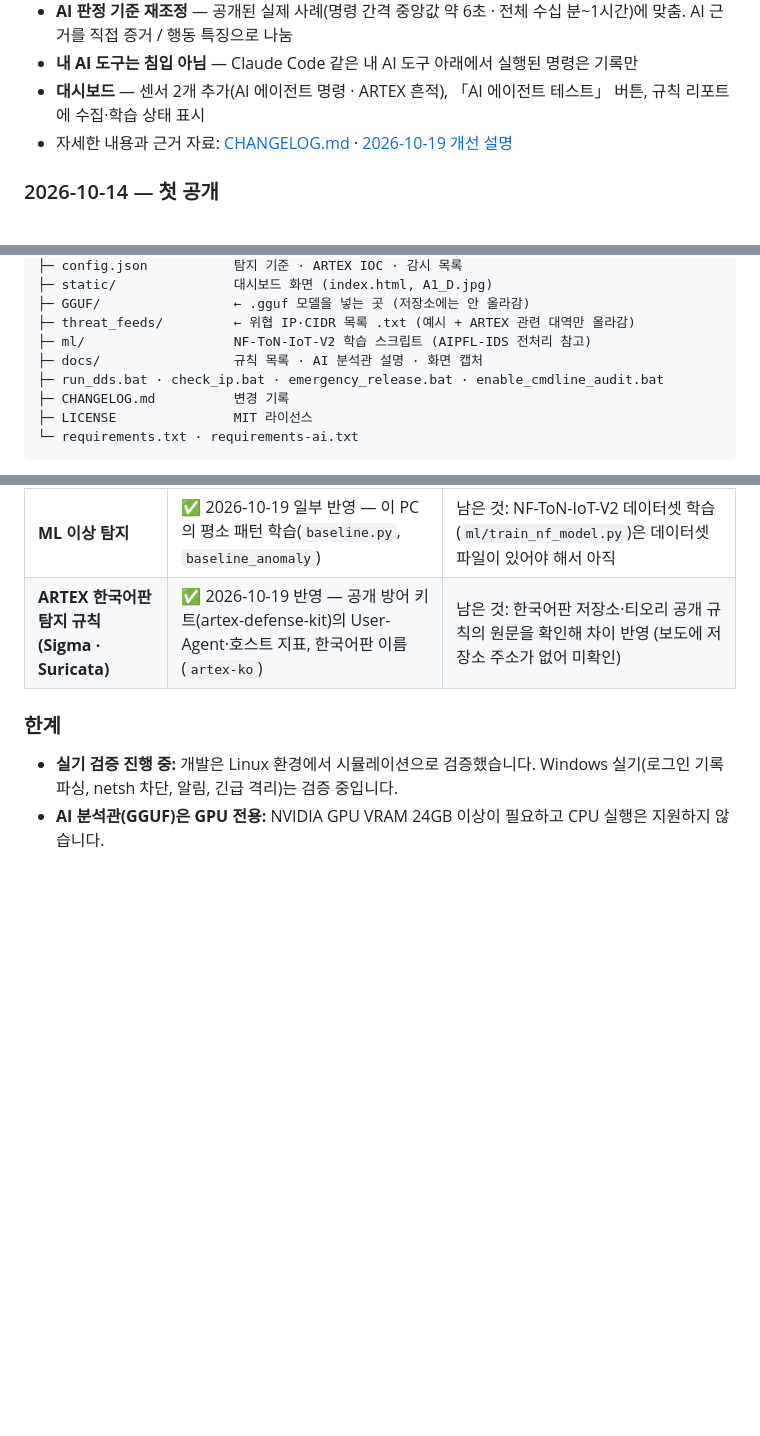
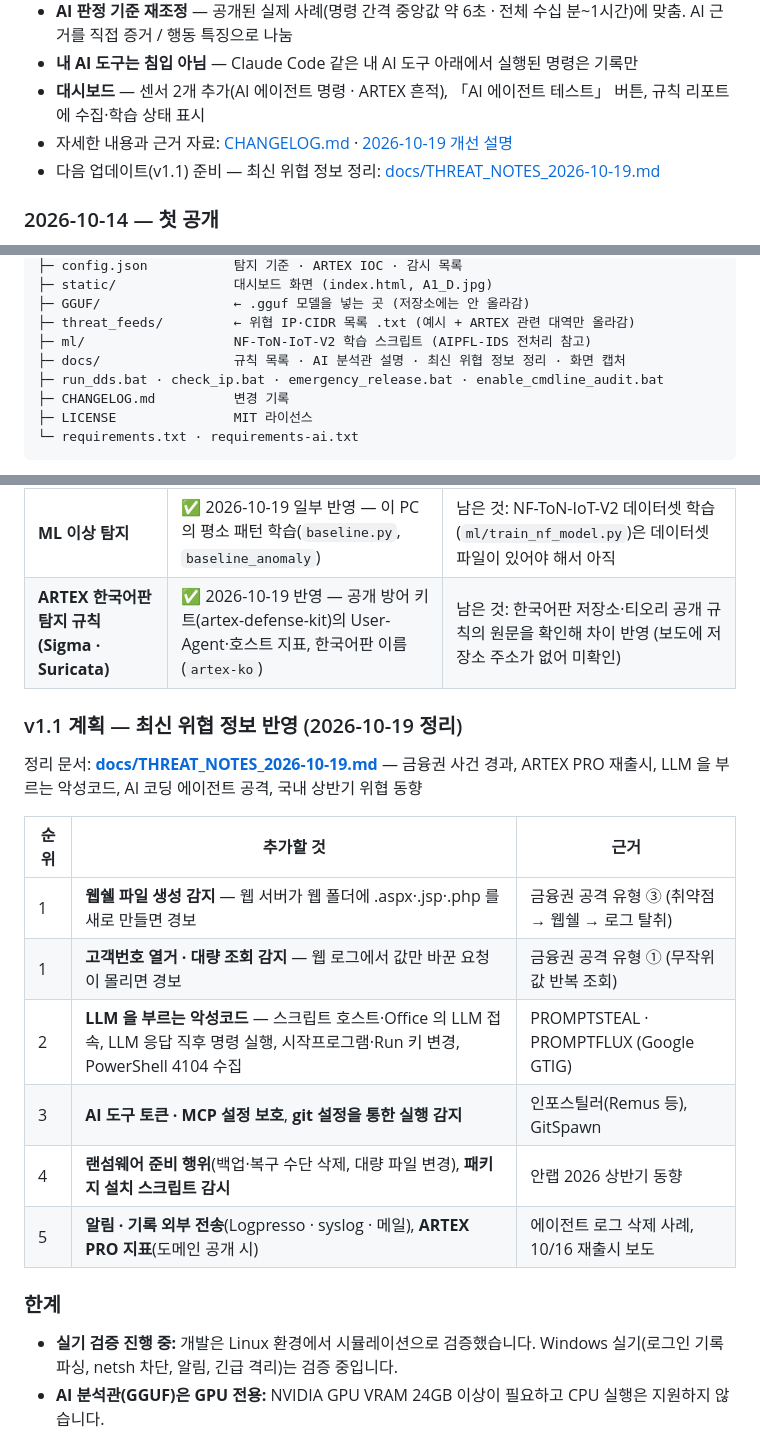
Before and after one commit to Forests2/StayThere-IDS, a Markdown page: README.md, 3 parts joined by grey strips. Drawn GitHub-style; blank space fills up the shorter version.

```diff
--- a/README.md
+++ b/README.md
@@ -25,6 +25,7 @@
 - **내 AI 도구는 침입 아님** — Claude Code 같은 내 AI 도구 아래에서 실행된 명령은 기록만
 - **대시보드** — 센서 2개 추가(AI 에이전트 명령 · ARTEX 흔적), 「AI 에이전트 테스트」 버튼, 규칙 리포트에 수집·학습 상태 표시
 - 자세한 내용과 근거 자료: [CHANGELOG.md](CHANGELOG.md) · [2026-10-19 개선 설명](#2026-10-19-개선--artex-한국어판--ai-에이전트-행동)
+- 다음 업데이트(v1.1) 준비 — 최신 위협 정보 정리: [docs/THREAT_NOTES_2026-10-19.md](docs/THREAT_NOTES_2026-10-19.md)
 
 ### 2026-10-14 — 첫 공개
 - 탐지 규칙 25개, AI 공격 프로그램 판별, AI 분석관(API · GGUF 동시 실행, 5초 제한, GPU 전용), 자동 대응, 긴급 차단·해제, 외부 IP 조사
@@ -262,7 +263,7 @@ DDS/
 ├─ GGUF/                 ← .gguf 모델을 넣는 곳 (저장소에는 안 올라감)
 ├─ threat_feeds/         ← 위협 IP·CIDR 목록 .txt (예시 + ARTEX 관련 대역만 올라감)
 ├─ ml/                   NF-ToN-IoT-V2 학습 스크립트 (AIPFL-IDS 전처리 참고)
-├─ docs/                 규칙 목록 · AI 분석관 설명 · 화면 캡처
+├─ docs/                 규칙 목록 · AI 분석관 설명 · 최신 위협 정보 정리 · 화면 캡처
 ├─ run_dds.bat · check_ip.bat · emergency_release.bat · enable_cmdline_audit.bat
 ├─ CHANGELOG.md          변경 기록
 ├─ LICENSE               MIT 라이선스
@@ -315,6 +316,19 @@ DDS/
 | **Windows 서비스 등록 · 자기 보호** | 침입자가 DDS 를 먼저 끄면 아무것도 못 잡음 | 서비스로 등록해 부팅 때 자동 시작 · 꺼지면 자동 재시작 · 설정 파일 변조 감시 |
 | **ML 이상 탐지** | ✅ 2026-10-19 일부 반영 — 이 PC 의 평소 패턴 학습(`baseline.py`, `baseline_anomaly`) | 남은 것: NF-ToN-IoT-V2 데이터셋 학습(`ml/train_nf_model.py`)은 데이터셋 파일이 있어야 해서 아직 |
 | **ARTEX 한국어판 탐지 규칙 (Sigma · Suricata)** | ✅ 2026-10-19 반영 — 공개 방어 키트(artex-defense-kit)의 User-Agent·호스트 지표, 한국어판 이름(`artex-ko`) | 남은 것: 한국어판 저장소·티오리 공개 규칙의 원문을 확인해 차이 반영 (보도에 저장소 주소가 없어 미확인) |
+
+### v1.1 계획 — 최신 위협 정보 반영 (2026-10-19 정리)
+
+정리 문서: **[docs/THREAT_NOTES_2026-10-19.md](docs/THREAT_NOTES_2026-10-19.md)** — 금융권 사건 경과, ARTEX PRO 재출시, LLM 을 부르는 악성코드, AI 코딩 에이전트 공격, 국내 상반기 위협 동향
+
+| 순위 | 추가할 것 | 근거 |
+|---|---|---|
+| 1 | **웹쉘 파일 생성 감지** — 웹 서버가 웹 폴더에 .aspx·.jsp·.php 를 새로 만들면 경보 | 금융권 공격 유형 ③ (취약점 → 웹쉘 → 로그 탈취) |
+| 1 | **고객번호 열거 · 대량 조회 감지** — 웹 로그에서 값만 바꾼 요청이 몰리면 경보 | 금융권 공격 유형 ① (무작위 값 반복 조회) |
+| 2 | **LLM 을 부르는 악성코드** — 스크립트 호스트·Office 의 LLM 접속, LLM 응답 직후 명령 실행, 시작프로그램·Run 키 변경, PowerShell 4104 수집 | PROMPTSTEAL · PROMPTFLUX (Google GTIG) |
+| 3 | **AI 도구 토큰 · MCP 설정 보호**, **git 설정을 통한 실행 감지** | 인포스틸러(Remus 등), GitSpawn |
+| 4 | **랜섬웨어 준비 행위**(백업·복구 수단 삭제, 대량 파일 변경), **패키지 설치 스크립트 감시** | 안랩 2026 상반기 동향 |
+| 5 | **알림 · 기록 외부 전송**(Logpresso · syslog · 메일), **ARTEX PRO 지표**(도메인 공개 시) | 에이전트 로그 삭제 사례, 10/16 재출시 보도 |
 
 ### 한계
 - **실기 검증 진행 중:** 개발은 Linux 환경에서 시뮬레이션으로 검증했습니다. Windows 실기(로그인 기록 파싱, netsh 차단, 알림, 긴급 격리)는 검증 중입니다.
```
Also changed, not shown: CHANGELOG.md (+6 -0 lines), docs/THREAT_NOTES_2026-10-19.md (added, +112 -0 lines).
